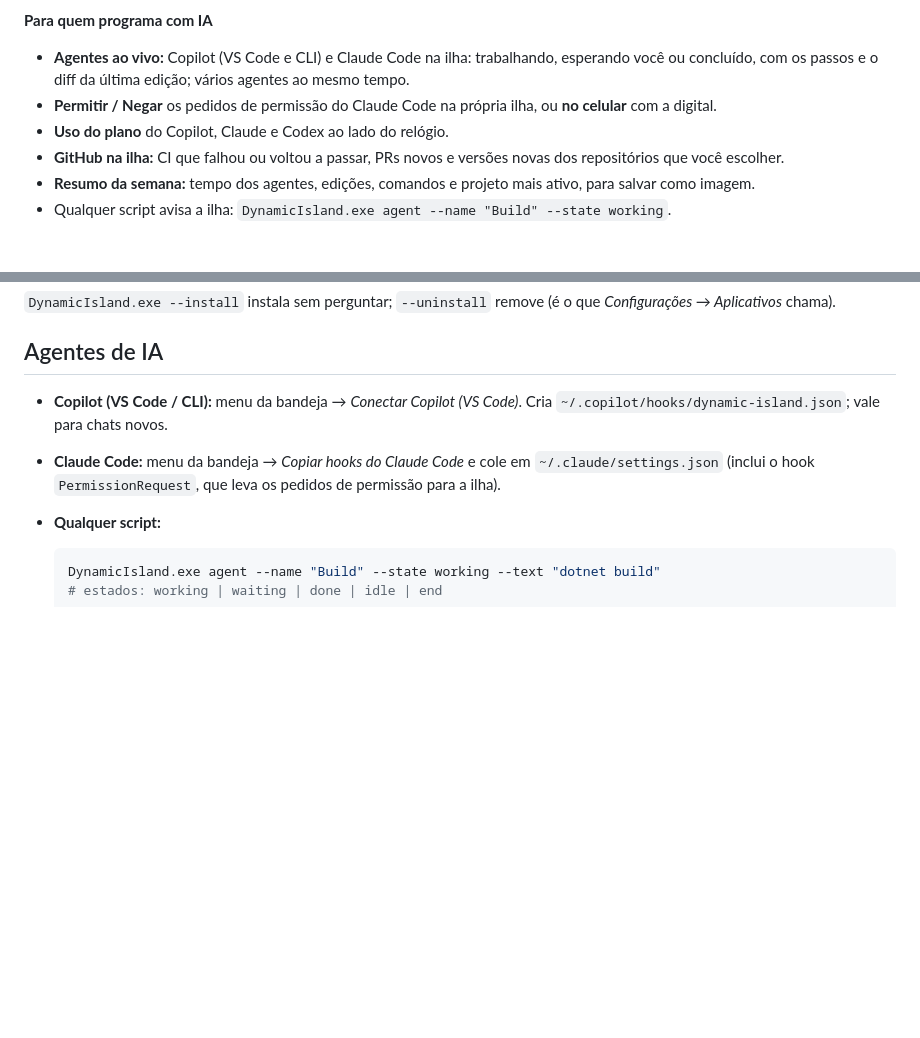
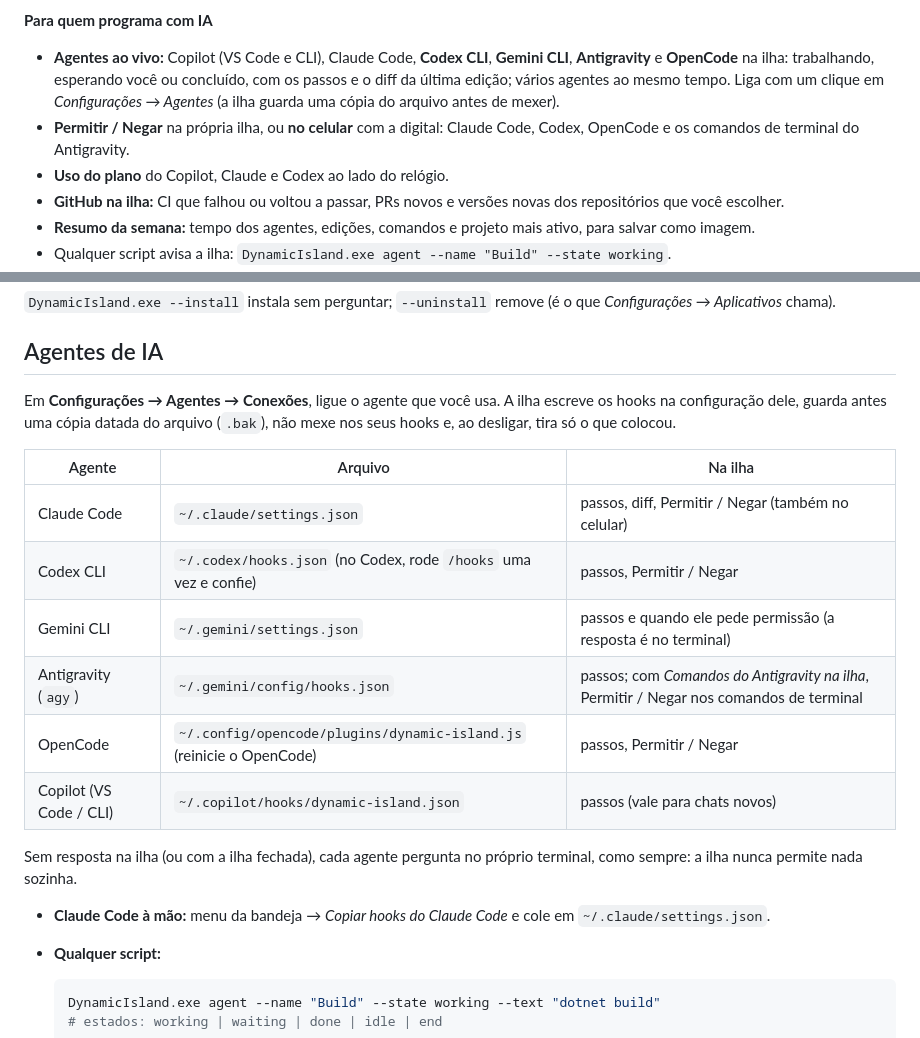
Before and after one commit to theuslpszbr15/dynamic-island-windows, a Markdown page: README.md, 2 parts joined by grey strips. Drawn GitHub-style; blank space fills up the shorter version.

Commit message:
v1.9.11: Codex, Gemini CLI, Antigravity e OpenCode na ilha (instalacao com backup), Permitir/Negar para Codex, OpenCode e comandos do Antigravity

````diff
--- a/README.md
+++ b/README.md
@@ -49,9 +49,11 @@ atualiza sozinha (conferindo o SHA-256 de cada versão).
 - **Sem internet também:** IA (Qwen 2.5), voz (Piper) e microfone (whisper.cpp) rodando no próprio PC, opcionais.
 
 **Para quem programa com IA**
-- **Agentes ao vivo:** Copilot (VS Code e CLI) e Claude Code na ilha: trabalhando, esperando você ou concluído, com os
-  passos e o diff da última edição; vários agentes ao mesmo tempo.
-- **Permitir / Negar** os pedidos de permissão do Claude Code na própria ilha, ou **no celular** com a digital.
+- **Agentes ao vivo:** Copilot (VS Code e CLI), Claude Code, **Codex CLI**, **Gemini CLI**, **Antigravity** e **OpenCode** na
+  ilha: trabalhando, esperando você ou concluído, com os passos e o diff da última edição; vários agentes ao mesmo tempo.
+  Liga com um clique em *Configurações → Agentes* (a ilha guarda uma cópia do arquivo antes de mexer).
+- **Permitir / Negar** na própria ilha, ou **no celular** com a digital: Claude Code, Codex, OpenCode e os comandos de
+  terminal do Antigravity.
 - **Uso do plano** do Copilot, Claude e Codex ao lado do relógio.
 - **GitHub na ilha:** CI que falhou ou voltou a passar, PRs novos e versões novas dos repositórios que você escolher.
 - **Resumo da semana:** tempo dos agentes, edições, comandos e projeto mais ativo, para salvar como imagem.
@@ -172,10 +174,22 @@ dotnet publish -c Release -r win-x64 --self-contained -p:PublishSingleFile=true
 
 ## Agentes de IA
 
-- **Copilot (VS Code / CLI):** menu da bandeja → *Conectar Copilot (VS Code)*. Cria
-  `~/.copilot/hooks/dynamic-island.json`; vale para chats novos.
-- **Claude Code:** menu da bandeja → *Copiar hooks do Claude Code* e cole em `~/.claude/settings.json`
-  (inclui o hook `PermissionRequest`, que leva os pedidos de permissão para a ilha).
+Em **Configurações → Agentes → Conexões**, ligue o agente que você usa. A ilha escreve os hooks na configuração dele,
+guarda antes uma cópia datada do arquivo (`.bak`), não mexe nos seus hooks e, ao desligar, tira só o que colocou.
+
+| Agente | Arquivo | Na ilha |
+|---|---|---|
+| Claude Code | `~/.claude/settings.json` | passos, diff, Permitir / Negar (também no celular) |
+| Codex CLI | `~/.codex/hooks.json` (no Codex, rode `/hooks` uma vez e confie) | passos, Permitir / Negar |
+| Gemini CLI | `~/.gemini/settings.json` | passos e quando ele pede permissão (a resposta é no terminal) |
+| Antigravity (`agy`) | `~/.gemini/config/hooks.json` | passos; com *Comandos do Antigravity na ilha*, Permitir / Negar nos comandos de terminal |
+| OpenCode | `~/.config/opencode/plugins/dynamic-island.js` (reinicie o OpenCode) | passos, Permitir / Negar |
+| Copilot (VS Code / CLI) | `~/.copilot/hooks/dynamic-island.json` | passos (vale para chats novos) |
+
+Sem resposta na ilha (ou com a ilha fechada), cada agente pergunta no próprio terminal, como sempre: a ilha nunca
+permite nada sozinha.
+
+- **Claude Code à mão:** menu da bandeja → *Copiar hooks do Claude Code* e cole em `~/.claude/settings.json`.
 - **Qualquer script:**
 
   ```powershell
````
Also changed, not shown: docs/img/40-settings-agents.png, 7 other files.
